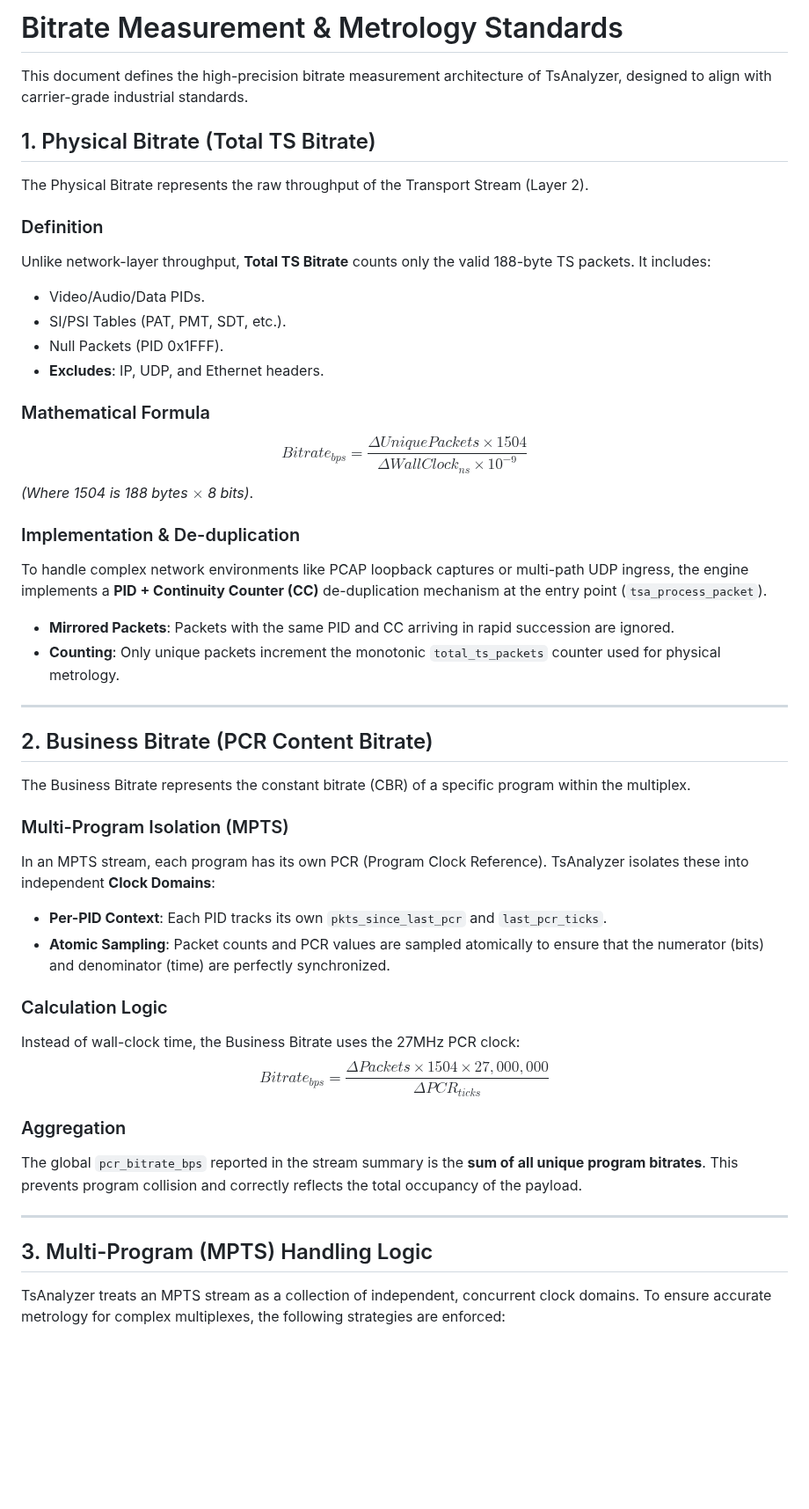
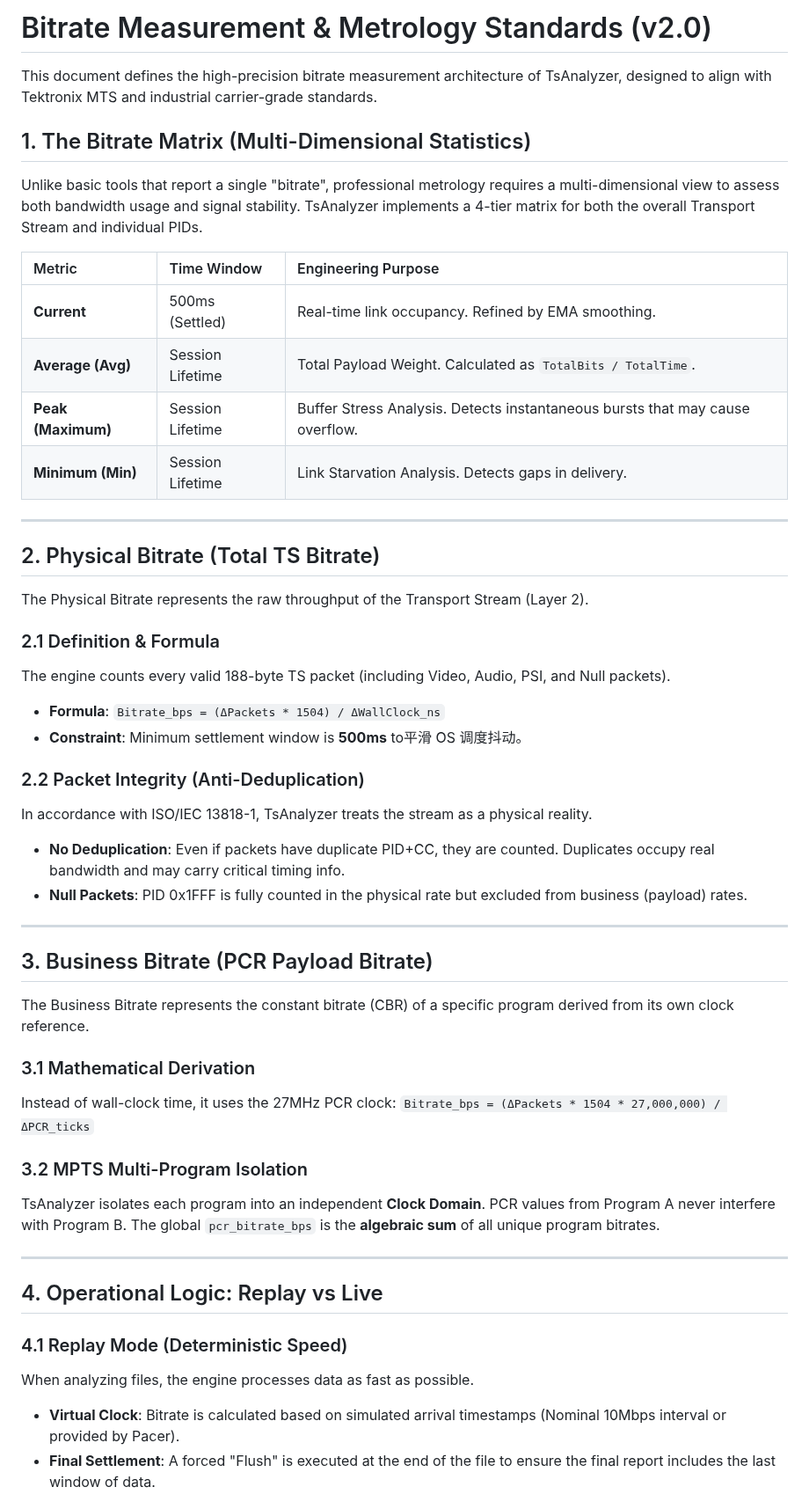
Before and after one commit to lance-lmwang/tsanalyzer, a Markdown page: docs/02_metrology/bitrate_measurement.md, the part around one of its changes. Shown at 88% size. Rendered like a GitHub page; blank space fills up the shorter version.

Commit message:
docs(metrology): update bitrate matrix standards and formalize professional monitoring track

```diff
--- a/docs/02_metrology/bitrate_measurement.md
+++ b/docs/02_metrology/bitrate_measurement.md
@@ -1,48 +1,53 @@
-# Bitrate Measurement & Metrology Standards
+# Bitrate Measurement & Metrology Standards (v2.0)
 
-This document defines the high-precision bitrate measurement architecture of TsAnalyzer, designed to align with carrier-grade industrial standards.
+This document defines the high-precision bitrate measurement architecture of TsAnalyzer, designed to align with Tektronix MTS and industrial carrier-grade standards.
 
-## 1. Physical Bitrate (Total TS Bitrate)
+## 1. The Bitrate Matrix (Multi-Dimensional Statistics)
+
+Unlike basic tools that report a single "bitrate", professional metrology requires a multi-dimensional view to assess both bandwidth usage and signal stability. TsAnalyzer implements a 4-tier matrix for both the overall Transport Stream and individual PIDs.
+
+| Metric | Time Window | Engineering Purpose |
+| :--- | :--- | :--- |
+| **Current** | 500ms (Settled) | Real-time link occupancy. Refined by EMA smoothing. |
+| **Average (Avg)** | Session Lifetime | Total Payload Weight. Calculated as `TotalBits / TotalTime`. |
+| **Peak (Maximum)** | Session Lifetime | Buffer Stress Analysis. Detects instantaneous bursts that may cause overflow. |
+| **Minimum (Min)** | Session Lifetime | Link Starvation Analysis. Detects gaps in delivery. |
+
+---
+
+## 2. Physical Bitrate (Total TS Bitrate)
 
 The Physical Bitrate represents the raw throughput of the Transport Stream (Layer 2).
 
-### Definition
-Unlike network-layer throughput, **Total TS Bitrate** counts only the valid 188-byte TS packets. It includes:
-*   Video/Audio/Data PIDs.
-*   SI/PSI Tables (PAT, PMT, SDT, etc.).
-*   Null Packets (PID 0x1FFF).
-*   **Excludes**: IP, UDP, and Ethernet headers.
+### 2.1 Definition & Formula
+The engine counts every valid 188-byte TS packet (including Video, Audio, PSI, and Null packets).
+*   **Formula**: `Bitrate_bps = (ΔPackets * 1504) / ΔWallClock_ns`
+*   **Constraint**: Minimum settlement window is **500ms** to平滑 OS 调度抖动。
 
-### Mathematical Formula
-$$Bitrate_{bps} = \frac{\Delta UniquePackets \times 1504}{\Delta WallClock_{ns} \times 10^{-9}}$$
-*(Where 1504 is 188 bytes $\times$ 8 bits)*.
-
-### Implementation & De-duplication
-To handle complex network environments like PCAP loopback captures or multi-path UDP ingress, the engine implements a **PID + Continuity Counter (CC)** de-duplication mechanism at the entry point (`tsa_process_packet`).
-*   **Mirrored Packets**: Packets with the same PID and CC arriving in rapid succession are ignored.
-*   **Counting**: Only unique packets increment the monotonic `total_ts_packets` counter used for physical metrology.
+### 2.2 Packet Integrity (Anti-Deduplication)
+In accordance with ISO/IEC 13818-1, TsAnalyzer treats the stream as a physical reality.
+*   **No Deduplication**: Even if packets have duplicate PID+CC, they are counted. Duplicates occupy real bandwidth and may carry critical timing info.
+*   **Null Packets**: PID 0x1FFF is fully counted in the physical rate but excluded from business (payload) rates.
 
 ---
 
-## 2. Business Bitrate (PCR Content Bitrate)
+## 3. Business Bitrate (PCR Payload Bitrate)
 
-The Business Bitrate represents the constant bitrate (CBR) of a specific program within the multiplex.
+The Business Bitrate represents the constant bitrate (CBR) of a specific program derived from its own clock reference.
 
-### Multi-Program Isolation (MPTS)
-In an MPTS stream, each program has its own PCR (Program Clock Reference). TsAnalyzer isolates these into independent **Clock Domains**:
-*   **Per-PID Context**: Each PID tracks its own `pkts_since_last_pcr` and `last_pcr_ticks`.
-*   **Atomic Sampling**: Packet counts and PCR values are sampled atomically to ensure that the numerator (bits) and denominator (time) are perfectly synchronized.
+### 3.1 Mathematical Derivation
+Instead of wall-clock time, it uses the 27MHz PCR clock:
+`Bitrate_bps = (ΔPackets * 1504 * 27,000,000) / ΔPCR_ticks`
 
-### Calculation Logic
-Instead of wall-clock time, the Business Bitrate uses the 27MHz PCR clock:
-$$Bitrate_{bps} = \frac{\Delta Packets \times 1504 \times 27,000,000}{\Delta PCR_{ticks}}$$
-
-### Aggregation
-The global `pcr_bitrate_bps` reported in the stream summary is the **sum of all unique program bitrates**. This prevents program collision and correctly reflects the total occupancy of the payload.
+### 3.2 MPTS Multi-Program Isolation
+TsAnalyzer isolates each program into an independent **Clock Domain**. PCR values from Program A never interfere with Program B. The global `pcr_bitrate_bps` is the **algebraic sum** of all unique program bitrates.
 
 ---
 
-## 3. Multi-Program (MPTS) Handling Logic
+## 4. Operational Logic: Replay vs Live
 
-TsAnalyzer treats an MPTS stream as a collection of independent, concurrent clock domains. To ensure accurate metrology for complex multiplexes, the following strategies are enforced:
+### 4.1 Replay Mode (Deterministic Speed)
+When analyzing files, the engine processes data as fast as possible.
+*   **Virtual Clock**: Bitrate is calculated based on simulated arrival timestamps (Nominal 10Mbps interval or provided by Pacer).
+*   **Final Settlement**: A forced "Flush" is executed at the end of the file to ensure the final report includes the last window of data.
 
```
Also changed, not shown: other parts of docs/02_metrology/bitrate_measurement.md (+7 -26 lines), 2 other files.
